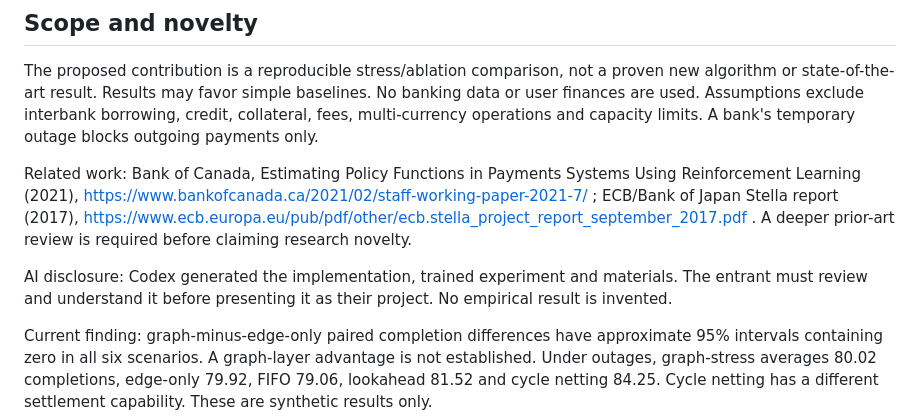
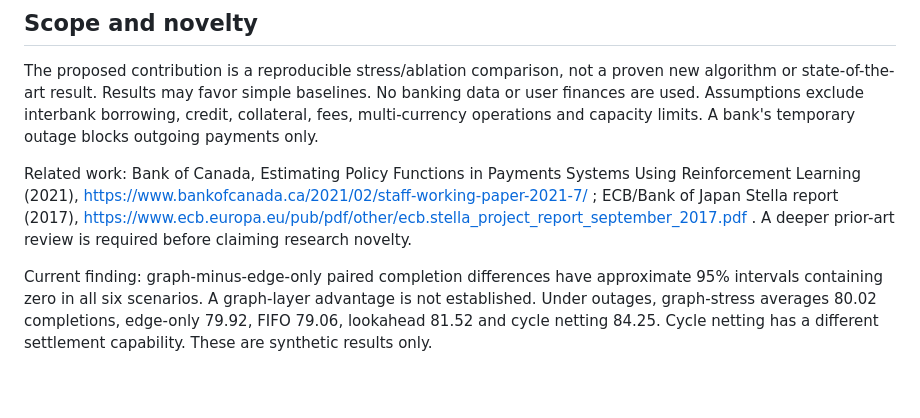
Before and after one commit to VivaanKandhari/flowforge-settlement, a Markdown page: README.md, the part around the change. Rendered like a GitHub page; blank space fills up the shorter version.

```diff
--- a/README.md
+++ b/README.md
@@ -30,7 +30,6 @@ The proposed contribution is a reproducible stress/ablation comparison, not a pr
 
 Related work: Bank of Canada, Estimating Policy Functions in Payments Systems Using Reinforcement Learning (2021), https://www.bankofcanada.ca/2021/02/staff-working-paper-2021-7/ ; ECB/Bank of Japan Stella report (2017), https://www.ecb.europa.eu/pub/pdf/other/ecb.stella_project_report_september_2017.pdf . A deeper prior-art review is required before claiming research novelty.
 
-AI disclosure: Codex generated the implementation, trained experiment and materials. The entrant must review and understand it before presenting it as their project. No empirical result is invented.
 
 Current finding: graph-minus-edge-only paired completion differences have approximate 95% intervals containing zero in all six scenarios. A graph-layer advantage is not established. Under outages, graph-stress averages 80.02 completions, edge-only 79.92, FIFO 79.06, lookahead 81.52 and cycle netting 84.25. Cycle netting has a different settlement capability. These are synthetic results only.
 
```
